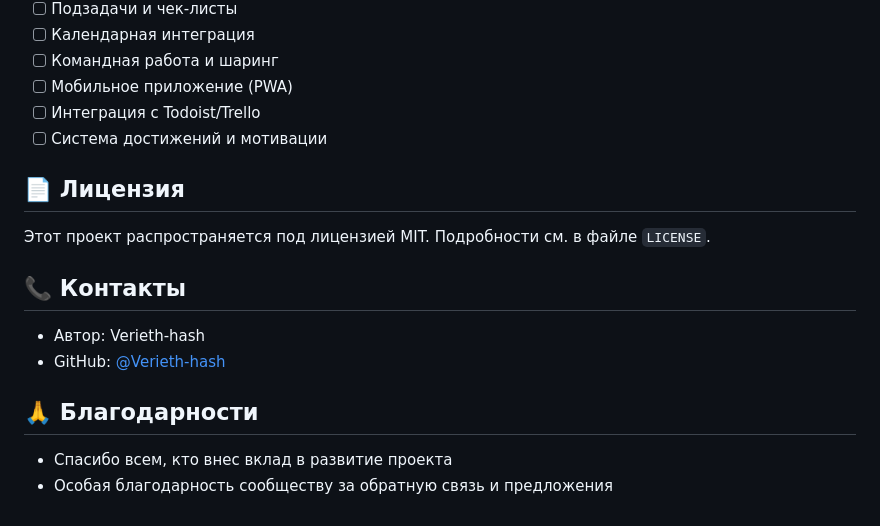
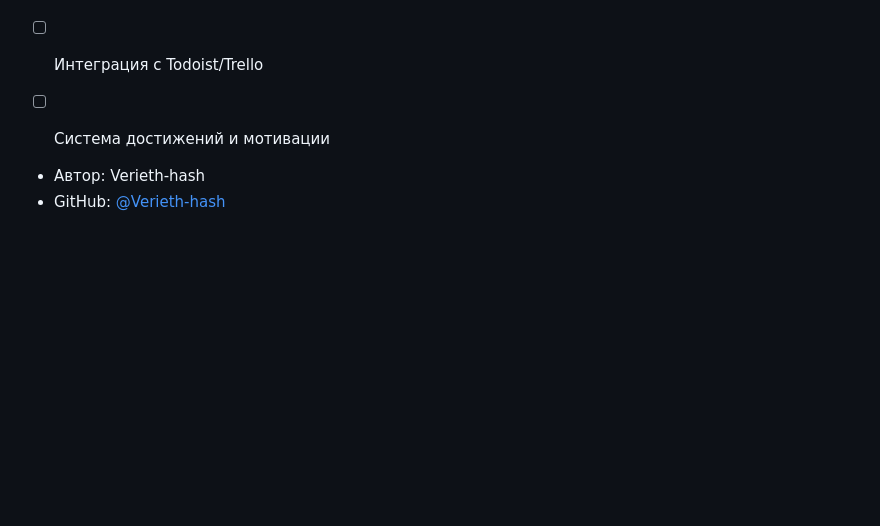
Before and after one commit to Verieth-hash/TaskFlow, a Markdown page: README.md, the part around the change. Rendered like a GitHub page; blank space fills up the shorter version.

```diff
--- a/README.md
+++ b/README.md
@@ -203,16 +203,6 @@ TaskFlow/
 - [ ] Интеграция с Todoist/Trello
 - [ ] Система достижений и мотивации
 
-## 📄 Лицензия
-
-Этот проект распространяется под лицензией MIT. Подробности см. в файле `LICENSE`.
-
-## 📞 Контакты
 
 - Автор: Verieth-hash
 - GitHub: [@Verieth-hash](https://github.com/Verieth-hash)
-
-## 🙏 Благодарности
-
-- Спасибо всем, кто внес вклад в развитие проекта
-- Особая благодарность сообществу за обратную связь и предложения
```
